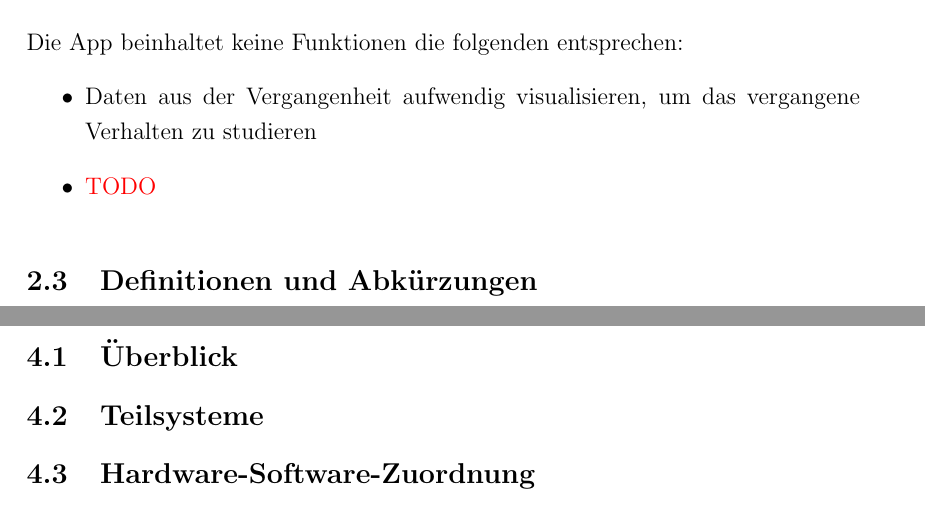
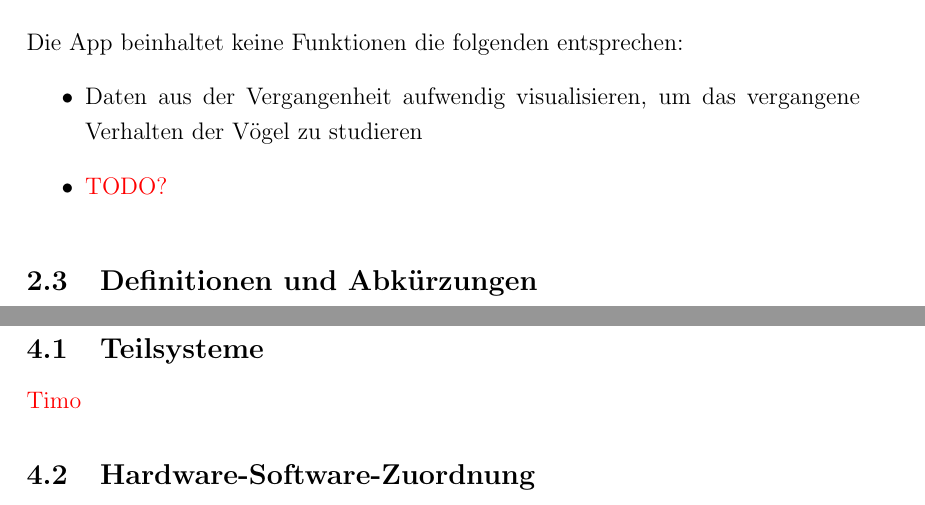
Before and after one commit to xnhp/swp-positionprediction, a LaTeX document (Dokumentation/SDD/SDD.tex): two parts of pages 4 and 6 of 7 before the commit and two parts of pages 4 and 5 of 7 after it, joined at a grey line, cut so that both start at the same text. Compiled offline with pdfLaTeX.

Commit message:
only little changes in SDD

```diff
--- a/Dokumentation/SDD/SDD.tex
+++ b/Dokumentation/SDD/SDD.tex
@@ -133,8 +133,8 @@ Diese Dokumentation spezifiert alle Eigenschaften, die unsere App benötigt, um
 \end{itemize}
 Die App beinhaltet keine Funktionen die folgenden entsprechen:
 \begin{itemize}
-	\item Daten aus der Vergangenheit aufwendig visualisieren, um das vergangene Verhalten zu studieren
-	\item \color{red}{TODO}
+	\item Daten aus der Vergangenheit aufwendig visualisieren, um das vergangene Verhalten der Vögel zu studieren
+	\item \color{red}{TODO?}
 
 \end{itemize}
 
@@ -185,12 +185,10 @@ Der erste Teil legt grundlegende Ideen und Definitionen der App fest. Der zweite
 
 \section{Vorgeschlagene Architektur}
 
-\subsection{Überblick}
-
 
 
 \subsection{Teilsysteme}
-
+	{\color{red}{Timo}}
 % The sub-subsystems are as denoted in Figure \ref{fig:component-diagram}.
 % It follows a detailed description of the subsystems and their tasks.
 
```
Also changed, not shown: Dokumentation/SDD/SDD.pdf, Dokumentation/SDD/SDD.tex (5 more changed lines).
